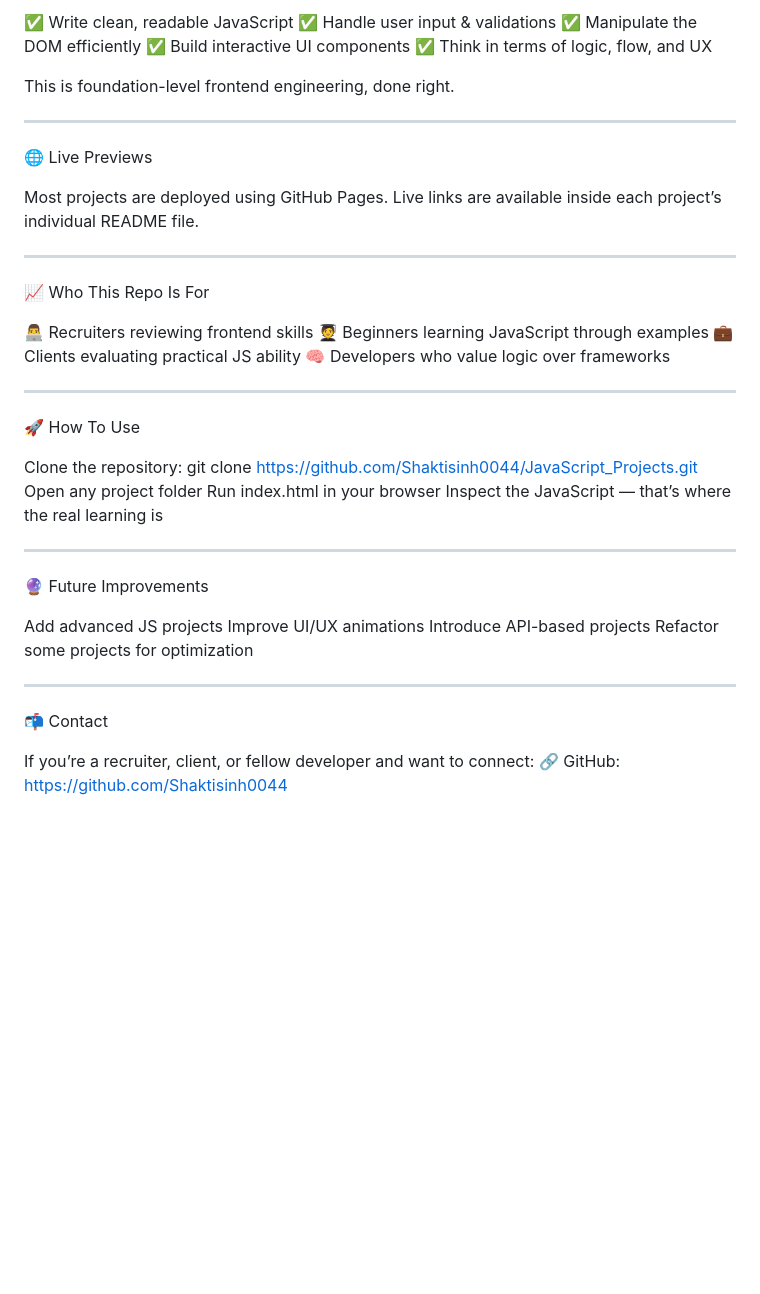
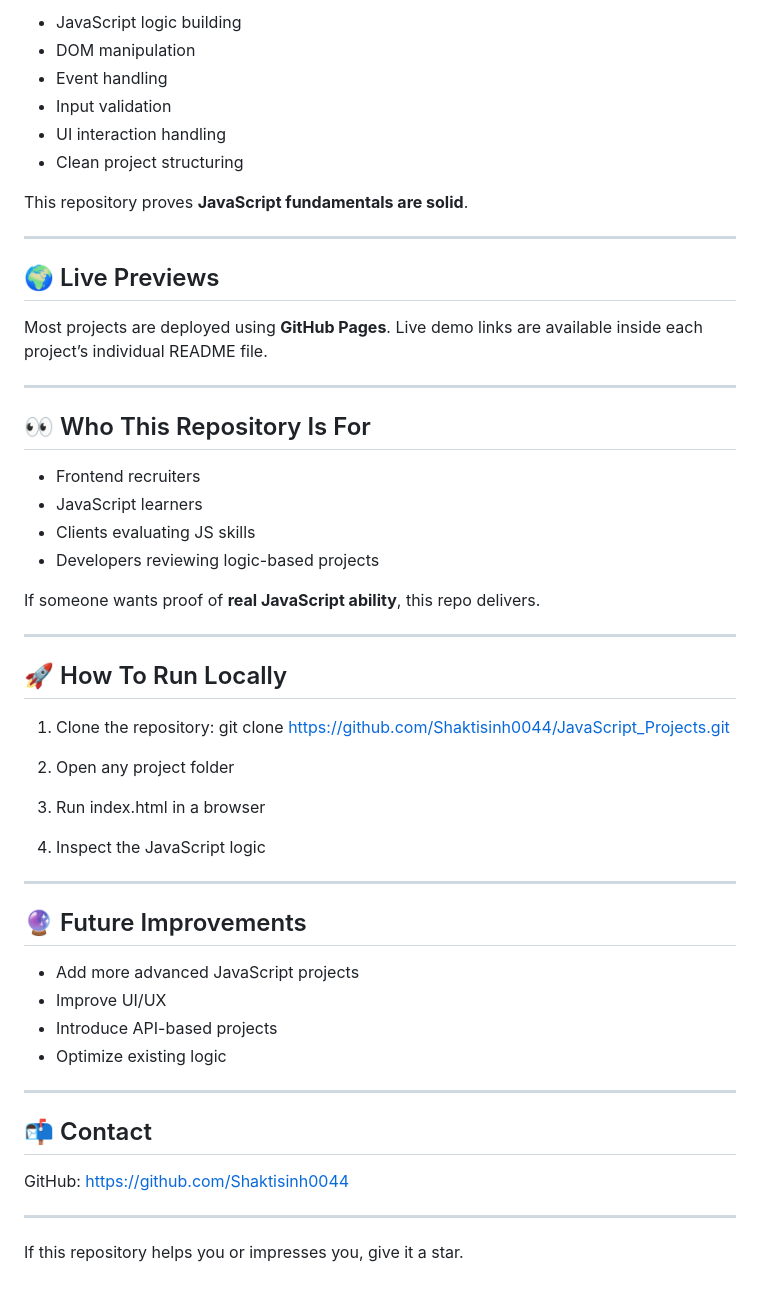
Before and after one commit to Shaktisinh0044/JavaScript_Projects, a Markdown page: README.md, the part around the change printed below. Rendered like a GitHub page; blank space fills up the shorter version.

```diff
--- a/README.md
+++ b/README.md
@@ -61,51 +79,57 @@ This repository clearly shows that I can:
 
-✅ Write clean, readable JavaScript
-✅ Handle user input & validations
-✅ Manipulate the DOM efficiently
-✅ Build interactive UI components
-✅ Think in terms of logic, flow, and UX
+- JavaScript logic building
+- DOM manipulation
+- Event handling
+- Input validation
+- UI interaction handling
+- Clean project structuring
 
-This is foundation-level frontend engineering, done right.
+This repository proves **JavaScript fundamentals are solid**.
 
----------------
+---
 
-🌐 Live Previews
+## 🌍 Live Previews
 
-Most projects are deployed using GitHub Pages.
-Live links are available inside each project’s individual README file.
+Most projects are deployed using **GitHub Pages**.
+Live demo links are available inside each project’s individual README file.
 
-----------------
+---
 
-📈 Who This Repo Is For
+## 👀 Who This Repository Is For
 
-👨‍💻 Recruiters reviewing frontend skills
-🧑‍🎓 Beginners learning JavaScript through examples
-💼 Clients evaluating practical JS ability
-🧠 Developers who value logic over frameworks
+- Frontend recruiters
+- JavaScript learners
+- Clients evaluating JS skills
+- Developers reviewing logic-based projects
 
----------------
+If someone wants proof of **real JavaScript ability**, this repo delivers.
 
-🚀 How To Use
+---
 
-Clone the repository:
-git clone https://github.com/Shaktisinh0044/JavaScript_Projects.git
-Open any project folder
-Run index.html in your browser
-Inspect the JavaScript — that’s where the real learning is
+## 🚀 How To Run Locally
 
+1. Clone the repository:
+   git clone https://github.com/Shaktisinh0044/JavaScript_Projects.git
 
---------------
+2. Open any project folder
+3. Run index.html in a browser
+4. Inspect the JavaScript logic
 
-🔮 Future Improvements
+---
 
-Add advanced JS projects
-Improve UI/UX animations
-Introduce API-based projects
-Refactor some projects for optimization
+## 🔮 Future Improvements
 
----------------
+- Add more advanced JavaScript projects
+- Improve UI/UX
+- Introduce API-based projects
+- Optimize existing logic
 
-📬 Contact
+---
 
-If you’re a recruiter, client, or fellow developer and want to connect:
-🔗 GitHub: https://github.com/Shaktisinh0044
+## 📬 Contact
+
+GitHub: https://github.com/Shaktisinh0044
+
+---
+
+If this repository helps you or impresses you, give it a star.
```
Also changed, not shown: other parts of README.md (+51 -33 lines).
